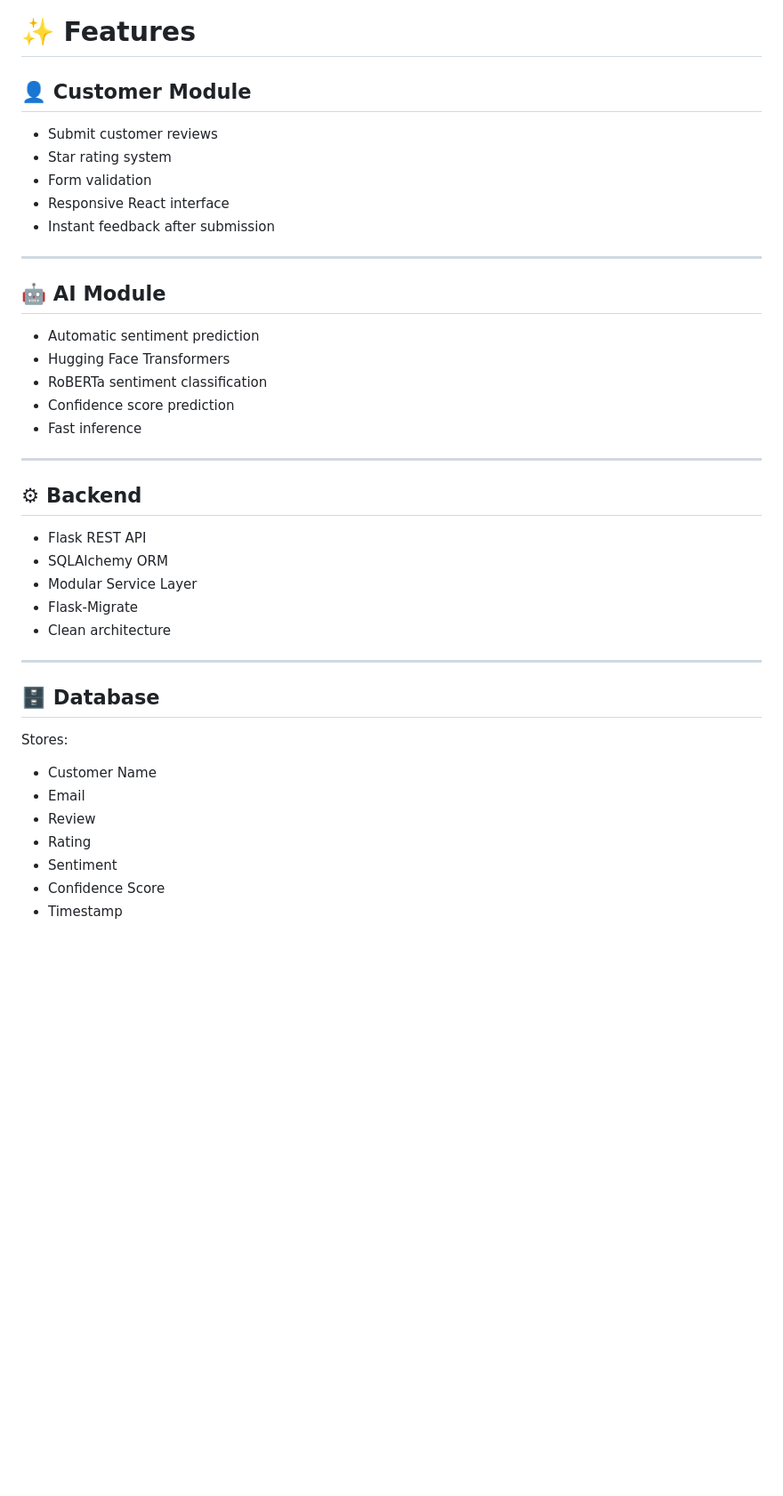
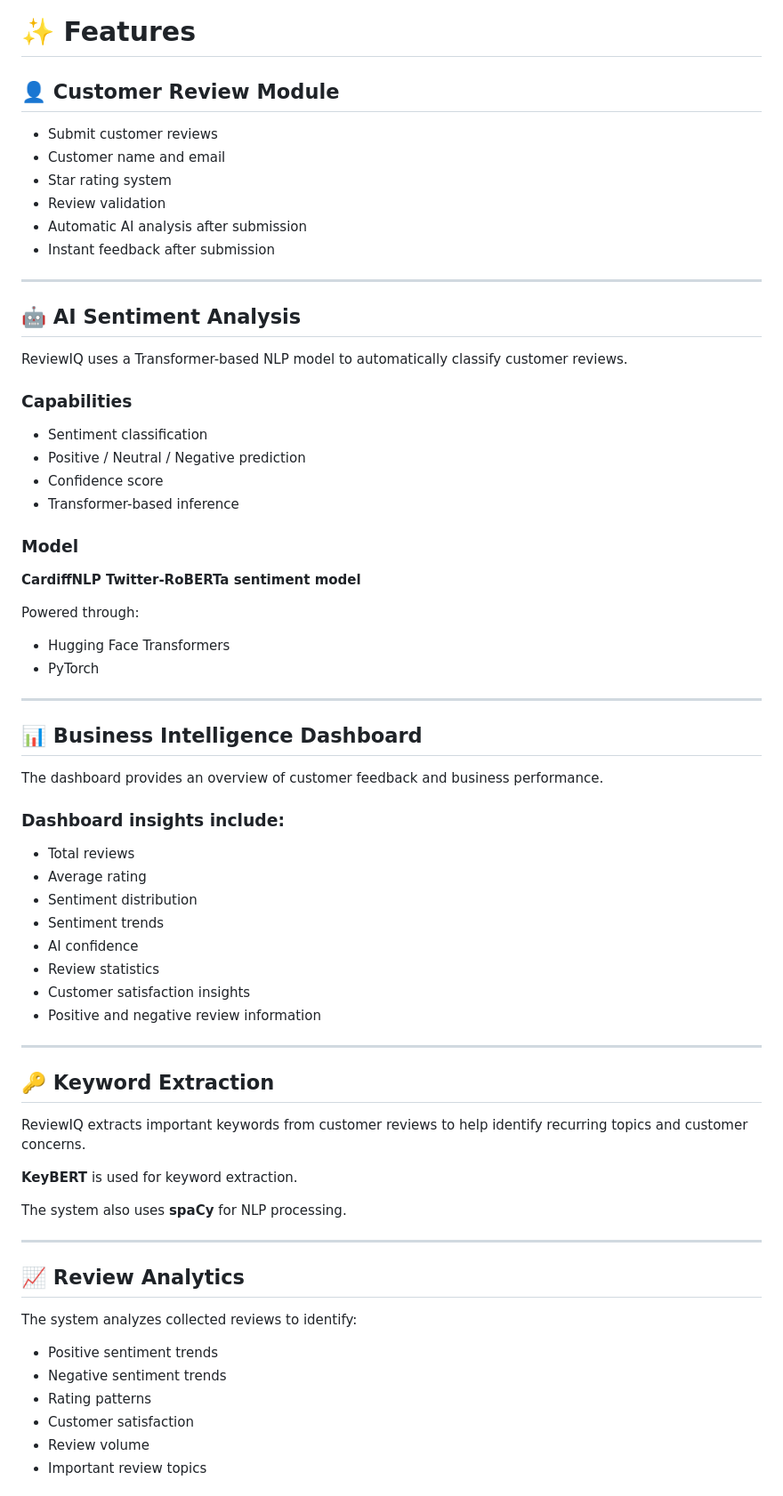
Before and after one commit to neeraj-r-pro/ai-review-monitoring-system, a Markdown page: README.md, the part around one of its changes. Shown at 89% size. Drawn GitHub-style; blank space fills up the shorter version.

```diff
--- a/README.md
+++ b/README.md
@@ -72,44 +91,74 @@ Instead of manually reading hundreds of reviews, companies can quickly understan
 
 # ✨ Features
 
-## 👤 Customer Module
+## 👤 Customer Review Module
 
 - Submit customer reviews
+- Customer name and email
 - Star rating system
-- Form validation
-- Responsive React interface
+- Review validation
+- Automatic AI analysis after submission
 - Instant feedback after submission
 
 ---
 
-## 🤖 AI Module
+## 🤖 AI Sentiment Analysis
 
-- Automatic sentiment prediction
+ReviewIQ uses a Transformer-based NLP model to automatically classify customer reviews.
+
+### Capabilities
+
+- Sentiment classification
+- Positive / Neutral / Negative prediction
+- Confidence score
+- Transformer-based inference
+
+### Model
+
+**CardiffNLP Twitter-RoBERTa sentiment model**
+
+Powered through:
+
 - Hugging Face Transformers
-- RoBERTa sentiment classification
-- Confidence score prediction
-- Fast inference
+- PyTorch
 
 ---
 
-## ⚙ Backend
+## 📊 Business Intelligence Dashboard
 
-- Flask REST API
-- SQLAlchemy ORM
-- Modular Service Layer
-- Flask-Migrate
-- Clean architecture
+The dashboard provides an overview of customer feedback and business performance.
+
+### Dashboard insights include:
+
+- Total reviews
+- Average rating
+- Sentiment distribution
+- Sentiment trends
+- AI confidence
+- Review statistics
+- Customer satisfaction insights
+- Positive and negative review information
 
 ---
 
-## 🗄 Database
+## 🔑 Keyword Extraction
 
-Stores:
+ReviewIQ extracts important keywords from customer reviews to help identify recurring topics and customer concerns.
 
-- Customer Name
-- Email
-- Review
-- Rating
-- Sentiment
-- Confidence Score
-- Timestamp
+**KeyBERT** is used for keyword extraction.
+
+The system also uses **spaCy** for NLP processing.
+
+---
+
+## 📈 Review Analytics
+
+The system analyzes collected reviews to identify:
+
+- Positive sentiment trends
+- Negative sentiment trends
+- Rating patterns
+- Customer satisfaction
+- Review volume
+- Important review topics
+
```
Also changed, not shown: other parts of README.md (+222 -323 lines).
